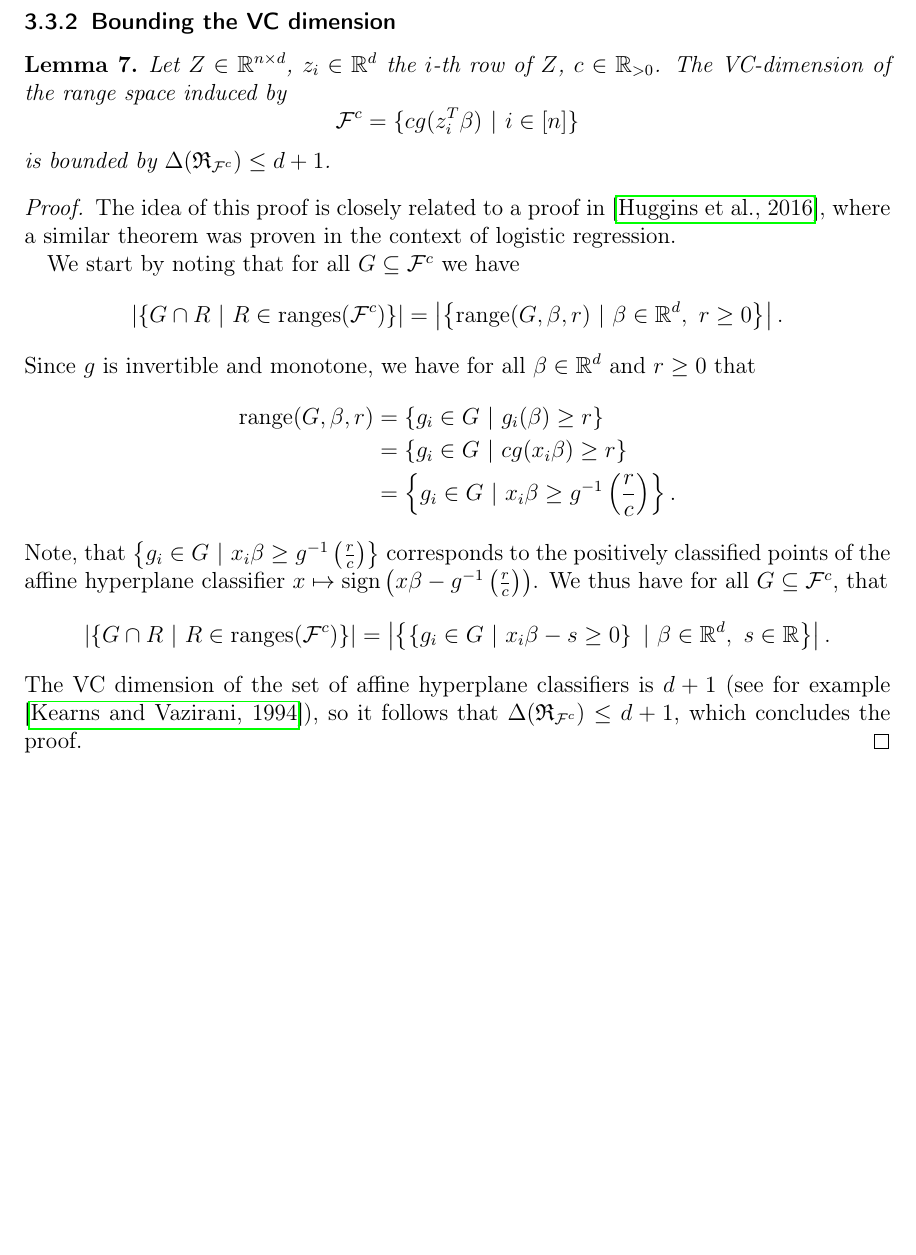
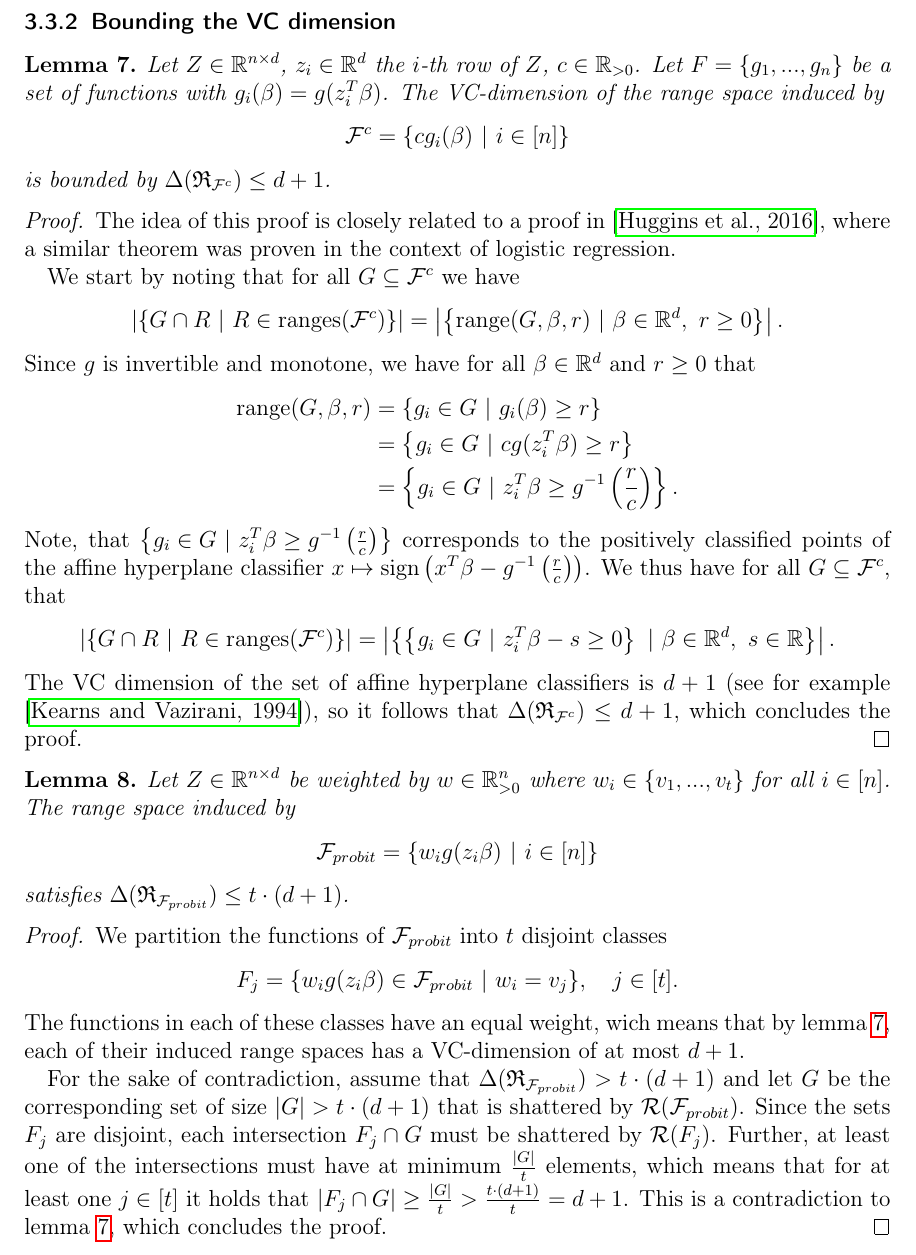
Before and after one commit to chr-peters/masters-thesis, a LaTeX thesis (masters_thesis_christian_peters.tex, which reads sections/coresets.tex): part of page 27 of 34 before the commit and part of page 27 of 35 after it, cut so that both start at the same text, the shorter picture padded with empty space. Compiled offline with pdfLaTeX.

Commit message:
minor corrections, pasted new VC dimension lemma

```diff
--- a/sections/coresets.tex
+++ b/sections/coresets.tex
@@ -813,9 +813,11 @@ which we do in the following two lemmas.
     \label{lemma:vcdim-constant}
     Let $Z \in \mathbb{R}^{n \times d}$, $z_i \in \mathbb{R}^d$ the
     $i$-th row of $Z$, $c \in \mathbb{R}_{>0}$.
+    Let $F = \{g_1, ..., g_n\}$ be a set of functions with
+    $g_i(\beta) = g(z_i^T \beta)$.
     The VC-dimension of the range space induced by
     \begin{equation*}
-        \mathcal{F}^c = \{ c g(z_i^T \beta) \ | \ i \in [n] \}
+        \mathcal{F}^c = \{ c g_i(\beta) \ | \ i \in [n] \}
     \end{equation*}
     is bounded by $\Delta(\mathfrak{R}_{\mathcal{F}^c}) \leq d + 1$.
 \end{lemma}
@@ -836,23 +838,23 @@ which we do in the following two lemmas.
     $\beta \in \mathbb{R}^d$ and $r \geq 0$ that
     \begin{align*}
         \textup{range}(G, \beta, r)
-         & = \left\{ g_i \in G \ |\ g_i(\beta) \geq r \right\}                                 \\
-         & = \left\{ g_i \in G \ |\ c g(x_i \beta) \geq r \right\}                             \\
-         & = \left\{ g_i \in G \ |\ x_i \beta \geq g^{-1} \left( \frac{r}{c} \right) \right\}.
+         & = \left\{ g_i \in G \ |\ g_i(\beta) \geq r \right\}                                   \\
+         & = \left\{ g_i \in G \ |\ c g(z_i^T \beta) \geq r \right\}                             \\
+         & = \left\{ g_i \in G \ |\ z_i^T \beta \geq g^{-1} \left( \frac{r}{c} \right) \right\}.
     \end{align*}
     Note, that $\left\{ g_i \in G
-        \ |\ x_i \beta \geq g^{-1} \left( \frac{r}{c} \right) \right\}$
+        \ |\ z_i^T \beta \geq g^{-1} \left( \frac{r}{c} \right) \right\}$
     corresponds to the positively classified points of the
     affine hyperplane classifier
     $x \mapsto \textup{sign}\left(
-        x\beta - g^{-1}\left(\frac{r}{c}\right) \right)$.
+        x^T\beta - g^{-1}\left(\frac{r}{c}\right) \right)$.
     We thus have for all $G \subseteq \mathcal{F}^c$, that
     \begin{equation*}
         \left| \left\{ G \cap R \ | \
         R \in \textup{ranges}(\mathcal{F}^c) \right\} \right|
         =
         \left| \left\{ \left\{ g_i \in G
-        \ |\ x_i \beta - s \geq 0 \right\} \ | \
+        \ |\ z_i^T \beta - s \geq 0 \right\} \ | \
         \beta \in \mathbb{R}^d, \ s \in \mathbb{R} \right\} \right|.
     \end{equation*}
     The VC dimension of the set of affine hyperplane classifiers is
@@ -861,3 +863,39 @@ which we do in the following two lemmas.
     $\Delta(\mathfrak{R}_{\mathcal{F}^c}) \leq d + 1$,
     which concludes the proof.
 \end{proof}
+
+\begin{lemma}
+    Let $Z \in \mathbb{R}^{n \times d}$ be weighted by
+    $w \in \mathbb{R}^n_{>0}$ where $w_i \in \{ v_1, ..., v_t \}$ for
+    all $i \in [n]$.
+    The range space induced by
+    \begin{equation*}
+        \mathcal{F}_{probit} = \left\{ w_ig(z_i\beta) \ |\ i \in [n] \right\}
+    \end{equation*}
+    satisfies
+    $\Delta(\mathfrak{R}_{\mathcal{F}_{probit}}) \leq t \cdot (d + 1)$.
+\end{lemma}
+\begin{proof}
+    We partition the functions of $\mathcal{F}_{probit}$ into $t$ disjoint
+    classes
+    \begin{equation*}
+        F_j = \{ w_ig(z_i\beta) \in \mathcal{F}_{probit} \
+        |\ w_i = v_j \},\quad j \in [t].
+    \end{equation*}
+    The functions in each of these classes have an equal
+    weight, wich means that by lemma~\ref{lemma:vcdim-constant}, each of
+    their induced range spaces has a VC-dimension of at most $d+1$.
+
+    For the sake of contradiction, assume that
+    $\Delta(\mathfrak{R}_{\mathcal{F}_{probit}}) > t \cdot (d + 1)$ and let
+    $G$ be the corresponding set of size $|G| > t \cdot (d + 1)$ that
+    is shattered by $\mathcal{R}(\mathcal{F}_{probit})$.
+    Since the sets $F_j$ are disjoint, each intersection
+    $F_j \cap G$ must be shattered by $\mathcal{R}(F_j)$.
+    Further, at least one of the intersections must have at minimum
+    $\frac{|G|}{t}$ elements, which means that for at least one $j \in [t]$
+    it holds that
+    $|F_j \cap G| \geq \frac{|G|}{t} > \frac{t \cdot (d+1)}{t} = d + 1$.
+    This is a contradiction to lemma~\ref{lemma:vcdim-constant}, which
+    concludes the proof.
+\end{proof}
```
Also changed, not shown: sections/coresets.tex (2 more changed lines).
